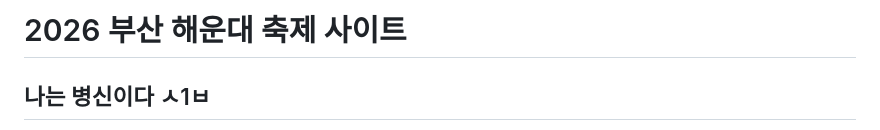
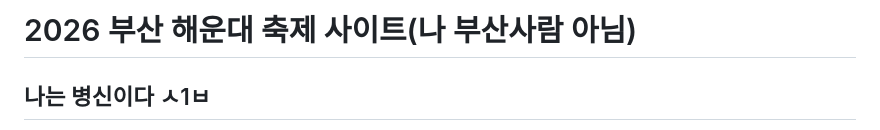
Before and after one commit to 1-hyun-X-1099/I-dont-know-how-to-code, a Markdown page: README.md, the part around the change. GitHub-like rendering.

Commit message:
Update README.md
알빠노

```diff
--- a/README.md
+++ b/README.md
@@ -1,4 +1,4 @@
-# 2026 부산 해운대 축제 사이트
+# 2026 부산 해운대 축제 사이트(나 부산사람 아님)
 
 ## 나는 병신이다 ㅅ1ㅂ
 
```
